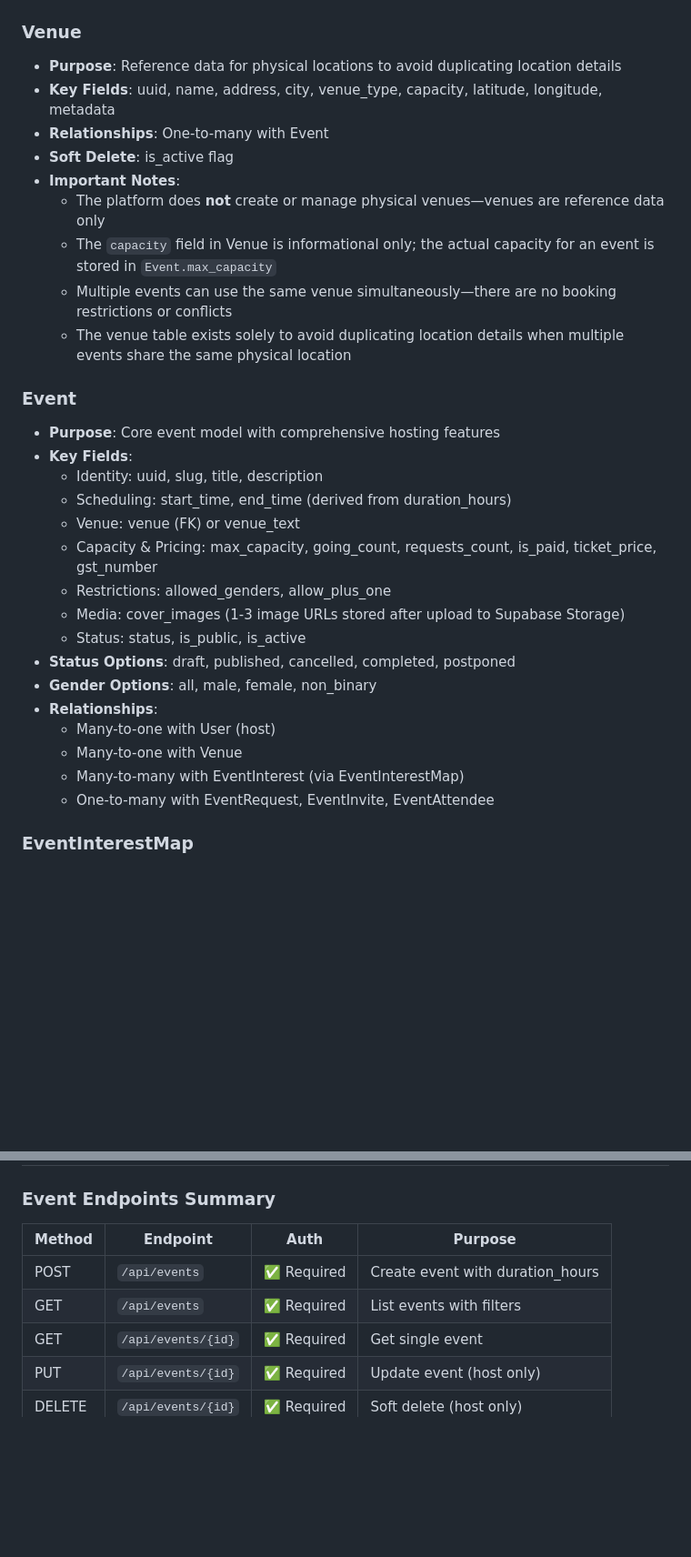
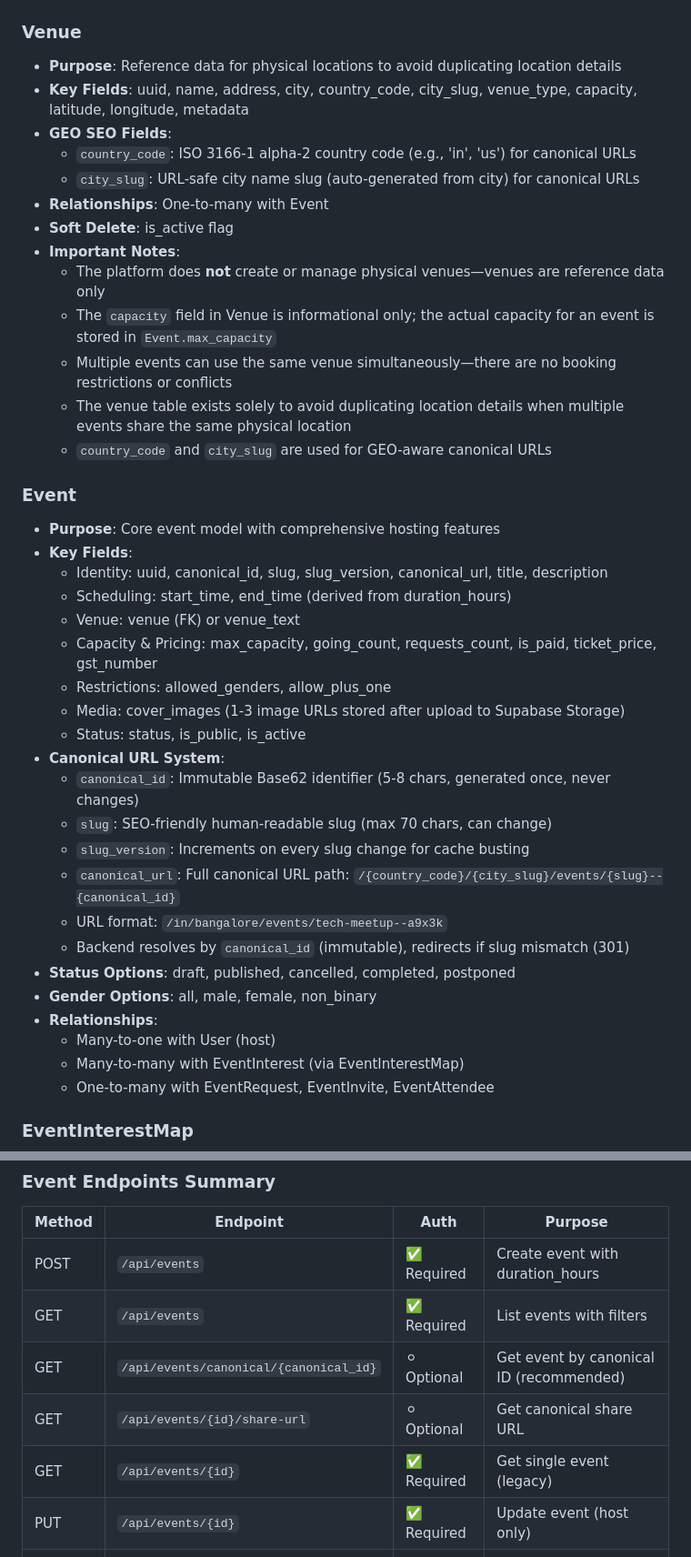
Before and after one commit to LOOPINX-CIRCLE/LoopinBackend, a Markdown page: events/docs/README.md, 2 parts joined by grey strips. Shown at 91% size. GitHub-like rendering; blank space fills up the shorter version.

```diff
--- a/events/docs/README.md
+++ b/events/docs/README.md
@@ -237,7 +237,10 @@ sequenceDiagram
 
 ### Venue
 - **Purpose**: Reference data for physical locations to avoid duplicating location details
-- **Key Fields**: uuid, name, address, city, venue_type, capacity, latitude, longitude, metadata
+- **Key Fields**: uuid, name, address, city, country_code, city_slug, venue_type, capacity, latitude, longitude, metadata
+- **GEO SEO Fields**:
+  - `country_code`: ISO 3166-1 alpha-2 country code (e.g., 'in', 'us') for canonical URLs
+  - `city_slug`: URL-safe city name slug (auto-generated from city) for canonical URLs
 - **Relationships**: One-to-many with Event
 - **Soft Delete**: is_active flag
 - **Important Notes**:
@@ -245,22 +248,29 @@ sequenceDiagram
   - The `capacity` field in Venue is informational only; the actual capacity for an event is stored in `Event.max_capacity`
   - Multiple events can use the same venue simultaneously—there are no booking restrictions or conflicts
   - The venue table exists solely to avoid duplicating location details when multiple events share the same physical location
+  - `country_code` and `city_slug` are used for GEO-aware canonical URLs
 
 ### Event
 - **Purpose**: Core event model with comprehensive hosting features
 - **Key Fields**:
-  - Identity: uuid, slug, title, description
+  - Identity: uuid, canonical_id, slug, slug_version, canonical_url, title, description
   - Scheduling: start_time, end_time (derived from duration_hours)
   - Venue: venue (FK) or venue_text
   - Capacity & Pricing: max_capacity, going_count, requests_count, is_paid, ticket_price, gst_number
   - Restrictions: allowed_genders, allow_plus_one
   - Media: cover_images (1-3 image URLs stored after upload to Supabase Storage)
   - Status: status, is_public, is_active
+- **Canonical URL System**:
+  - `canonical_id`: Immutable Base62 identifier (5-8 chars, generated once, never changes)
+  - `slug`: SEO-friendly human-readable slug (max 70 chars, can change)
+  - `slug_version`: Increments on every slug change for cache busting
+  - `canonical_url`: Full canonical URL path: `/{country_code}/{city_slug}/events/{slug}--{canonical_id}`
+  - URL format: `/in/bangalore/events/tech-meetup--a9x3k`
+  - Backend resolves by `canonical_id` (immutable), redirects if slug mismatch (301)
 - **Status Options**: draft, published, cancelled, completed, postponed
 - **Gender Options**: all, male, female, non_binary
 - **Relationships**:
   - Many-to-one with User (host)
-  - Many-to-one with Venue
   - Many-to-many with EventInterest (via EventInterestMap)
   - One-to-many with EventRequest, EventInvite, EventAttendee
 
@@ -1002,7 +1026,9 @@ sequenceDiagram
 |--------|----------|------|---------|
 | POST | `/api/events` | ✅ Required | Create event with duration_hours |
 | GET | `/api/events` | ✅ Required | List events with filters |
-| GET | `/api/events/{id}` | ✅ Required | Get single event |
+| GET | `/api/events/canonical/{canonical_id}` | ⚪ Optional | Get event by canonical ID (recommended) |
+| GET | `/api/events/{id}/share-url` | ⚪ Optional | Get canonical share URL |
+| GET | `/api/events/{id}` | ✅ Required | Get single event (legacy) |
 | PUT | `/api/events/{id}` | ✅ Required | Update event (host only) |
 | DELETE | `/api/events/{id}` | ✅ Required | Soft delete (host only) |
 
```
Also changed, not shown: other parts of events/docs/README.md (+15 -1 lines).
